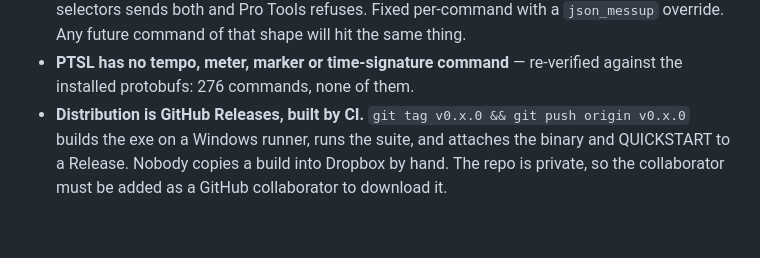
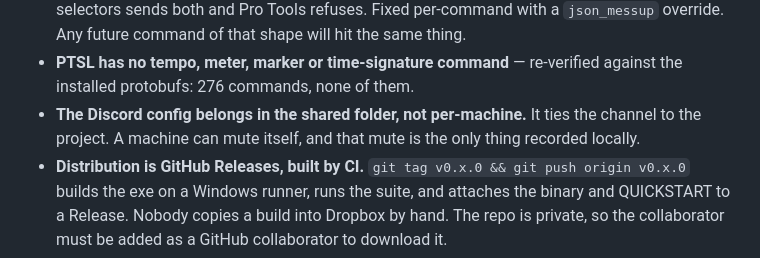
Before and after one commit to cobrawidner/DAWBridge, a Markdown page: docs/BACKLOG.md, the part around the change. Drawn GitHub-style; blank space fills up the shorter version.

Commit message:
Close the distribution and notification questions
The release pipeline is verified end to end: v0.1.2 carries the exe and
the quickstart, built on a Windows runner with the suite green. The
earlier empty release was the dependency failure, on a tag that predated
the fix.

Travis also settled where the webhook config lives: the shared folder,
because it ties the channel to the project rather than to a person.

Co-Authored-By: Claude Opus 5 <noreply@anthropic.com>

```diff
--- a/docs/BACKLOG.md
+++ b/docs/BACKLOG.md
@@ -365,6 +365,9 @@ Recorded so nobody spends a session rediscovering the reasoning.
   shape will hit the same thing.
 - **PTSL has no tempo, meter, marker or time-signature command** — re-verified
   against the installed protobufs: 276 commands, none of them.
+- **The Discord config belongs in the shared folder, not per-machine.**
+  It ties the channel to the project. A machine can mute itself, and
+  that mute is the only thing recorded locally.
 - **Distribution is GitHub Releases, built by CI.** `git tag v0.x.0 &&
   git push origin v0.x.0` builds the exe on a Windows runner, runs the
   suite, and attaches the binary and QUICKSTART to a Release. Nobody
```
